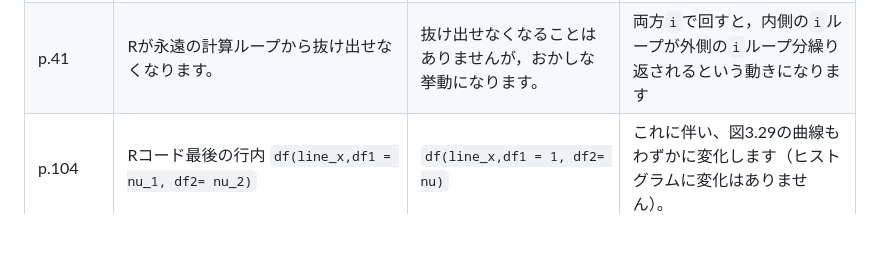
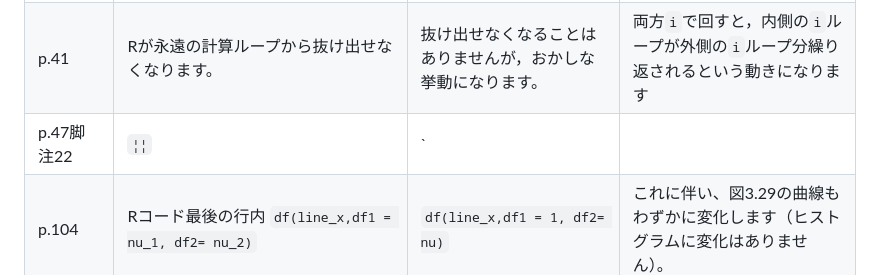
Before and after one commit to ghmagazine/simulation_stats_book, a Markdown page: Readme.md, the part around the change. Rendered like a GitHub page; blank space fills up the shorter version.

```diff
--- a/Readme.md
+++ b/Readme.md
@@ -26,6 +26,7 @@
 | p.35-36               | 出力                                                  | コード                                                       | 右肩に「出力」と書かれているブロックは、「コード」が正しいです。                                                                        |
 | p.40                  | 決して実行しないでくださいのコード                    | 変更なし                                                     | Rではカウンタ変数は別途割り当てられるので，永久ループにはならないそうです。しかしプログラミング言語として，一般的に避けるべき作法です。 |
 | p.41                  | Rが永遠の計算ループから抜け出せなくなります。         | 抜け出せなくなることはありませんが，おかしな挙動になります。 | 両方`i`で回すと，内側の`i`ループが外側の`i`ループ分繰り返されるという動きになります                                                     |
+| p.47脚注22                  | `¦¦`   | `||` |    |
 | p.104                 | Rコード最後の行内 `df(line_x,df1 = nu_1, df2= nu_2)`  | `df(line_x,df1 = 1, df2= nu)`                                | これに伴い、図3.29の曲線もわずかに変化します（ヒストグラムに変化はありません）。                                                        |
 | P.134                 | Rコード`var_p`                                        | `var_p()`                                                    | Rのネイティブパイプは，関数()の形に渡すことが必要です(magritterのパイプ演算子`%>%`であれば問題ありません)                               |
 | P.142本文下から3行目  | サンプルサイズ$n$が4、10、100と大きくなるにつれて　　 | サンプルサイズ$n$が4、20、100と大きくなるにつれて            |                                                                                                                                         |
```
